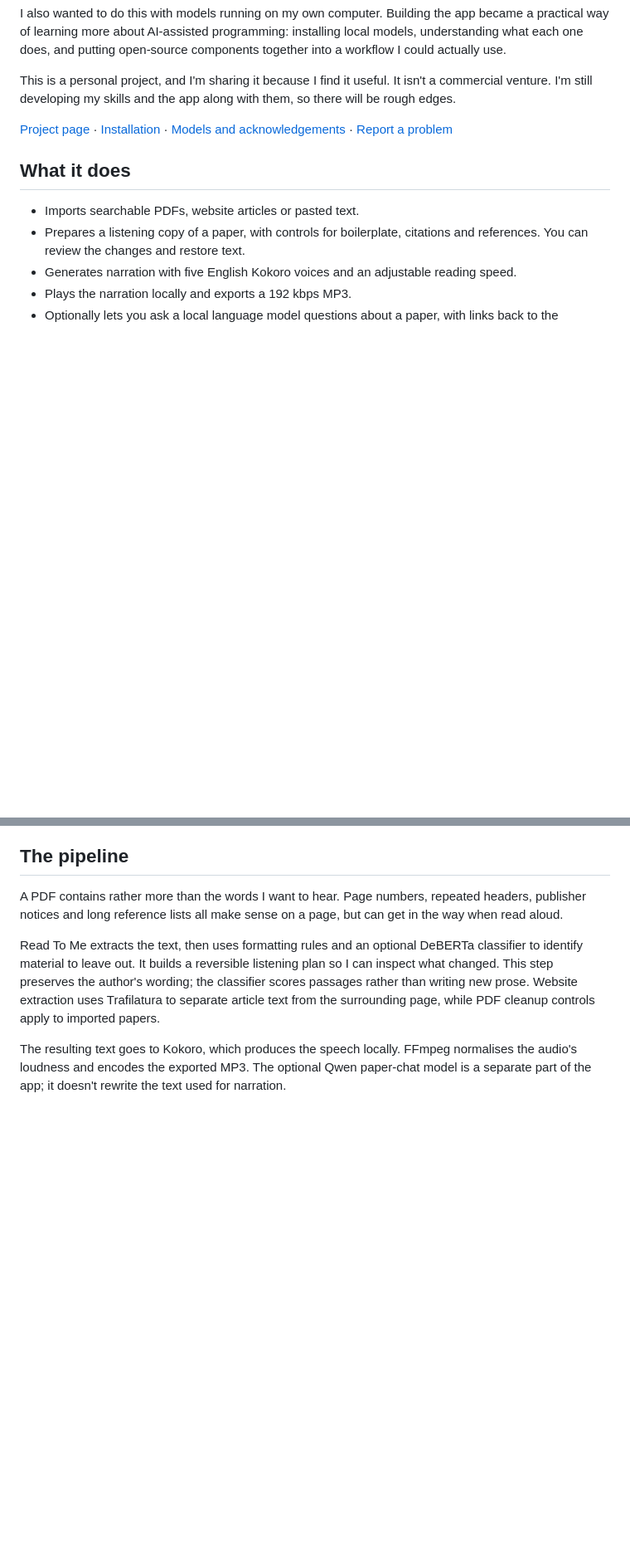
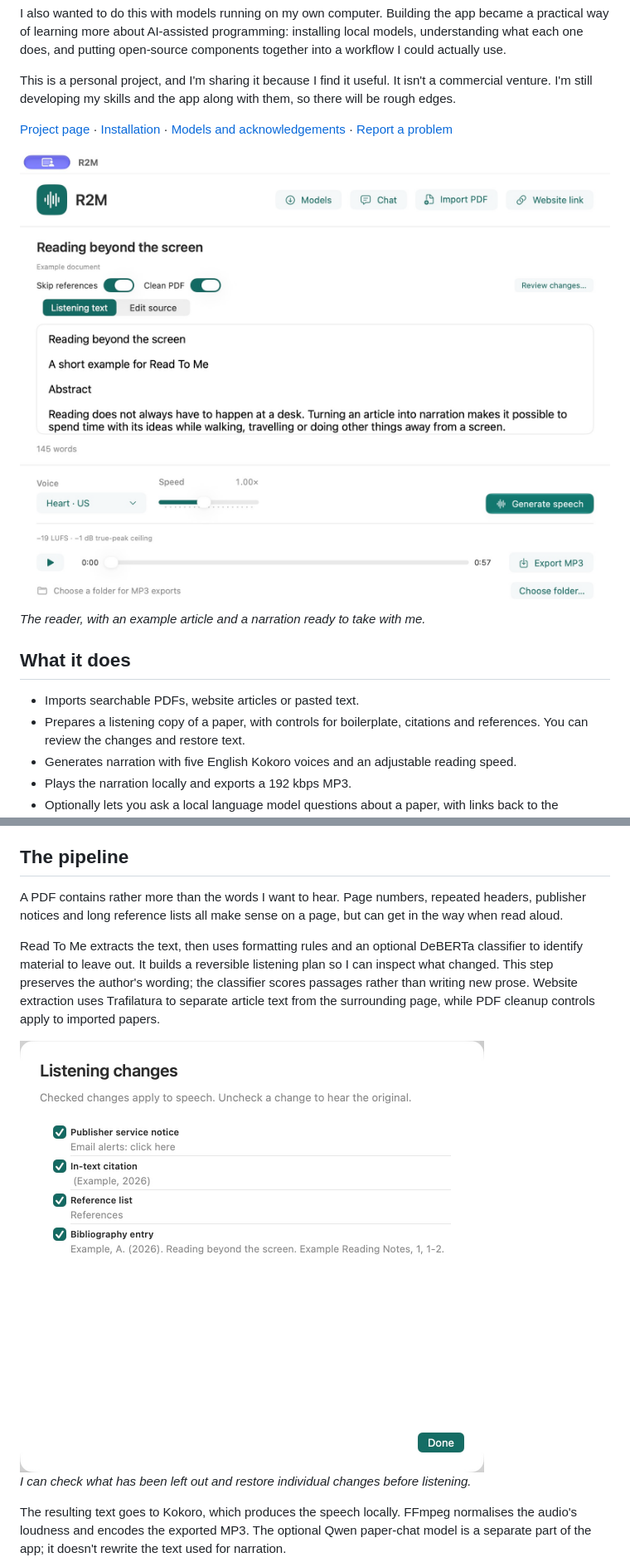
Before and after one commit to pmancaz/R2M, a Markdown page: README.md, 2 parts joined by grey strips. Shown at 83% size. Drawn GitHub-style; pictures changed too: docs/images/read-to-me-reader.jpg (added), docs/images/read-to-me-review.jpg (added); blank space fills up the shorter version.

Commit message:
Add screenshots of the reader and listening changes to the README

```diff
--- a/README.md
+++ b/README.md
@@ -9,6 +9,10 @@ I also wanted to do this with models running on my own computer. Building the ap
 This is a personal project, and I'm sharing it because I find it useful. It isn't a commercial venture. I'm still developing my skills and the app along with them, so there will be rough edges.
 
 [Project page](https://pcarroll.au/tools/read-to-me/) · [Installation](#installation) · [Models and acknowledgements](#models-and-acknowledgements) · [Report a problem](https://github.com/pmancaz/R2M/issues)
+
+<img src="docs/images/read-to-me-reader.jpg" width="850" alt="Read To Me showing an example article, voice and speed controls, and a generated narration ready to play or export as MP3.">
+
+*The reader, with an example article and a narration ready to take with me.*
 
 ## What it does
 
@@ -25,6 +29,10 @@ The app uses SwiftUI/AppKit for its interface and Python workers for extraction,
 A PDF contains rather more than the words I want to hear. Page numbers, repeated headers, publisher notices and long reference lists all make sense on a page, but can get in the way when read aloud.
 
 Read To Me extracts the text, then uses formatting rules and an optional DeBERTa classifier to identify material to leave out. It builds a reversible listening plan so I can inspect what changed. This step preserves the author's wording; the classifier scores passages rather than writing new prose. Website extraction uses Trafilatura to separate article text from the surrounding page, while PDF cleanup controls apply to imported papers.
+
+<img src="docs/images/read-to-me-review.jpg" width="560" alt="Read To Me's Listening changes window, with individual controls for a publisher notice, an in-text citation and bibliography entries.">
+
+*I can check what has been left out and restore individual changes before listening.*
 
 The resulting text goes to Kokoro, which produces the speech locally. FFmpeg normalises the audio's loudness and encodes the exported MP3. The optional Qwen paper-chat model is a separate part of the app; it doesn't rewrite the text used for narration.
 
```
